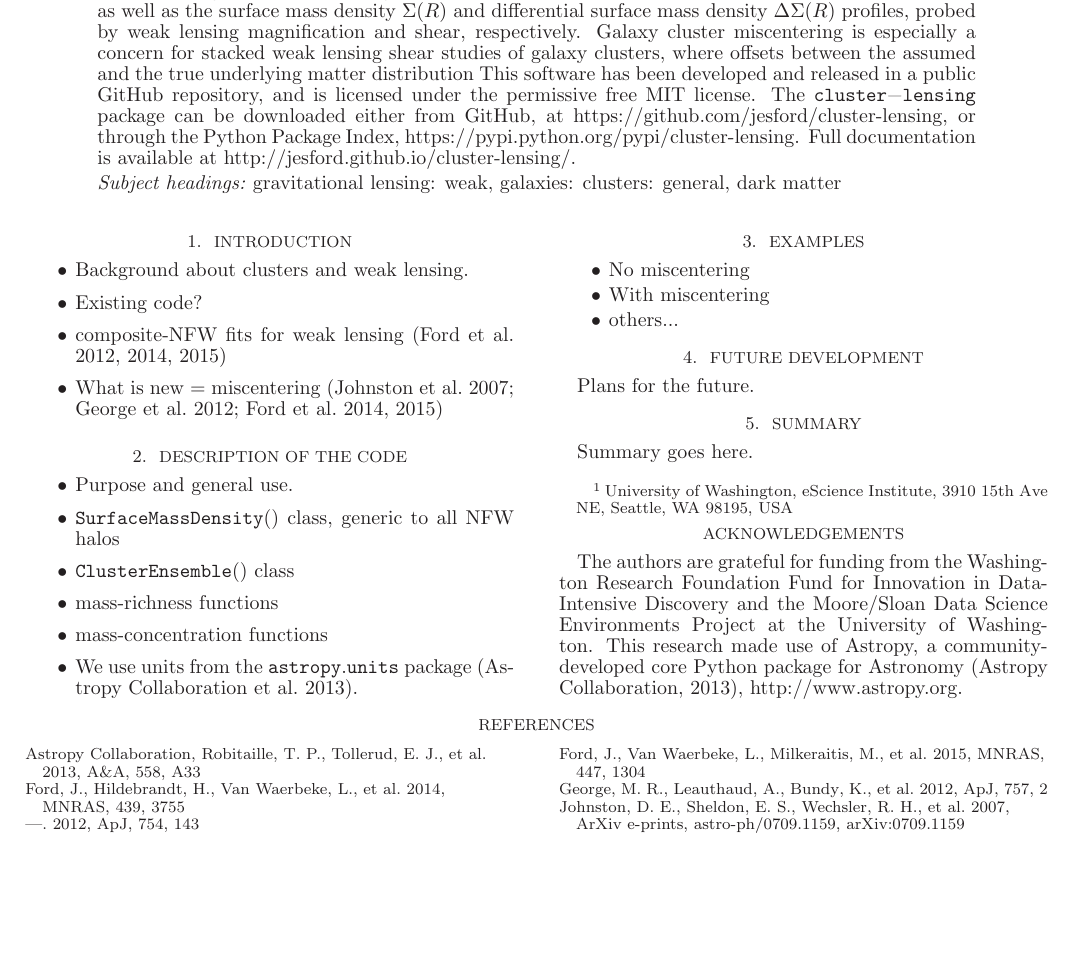
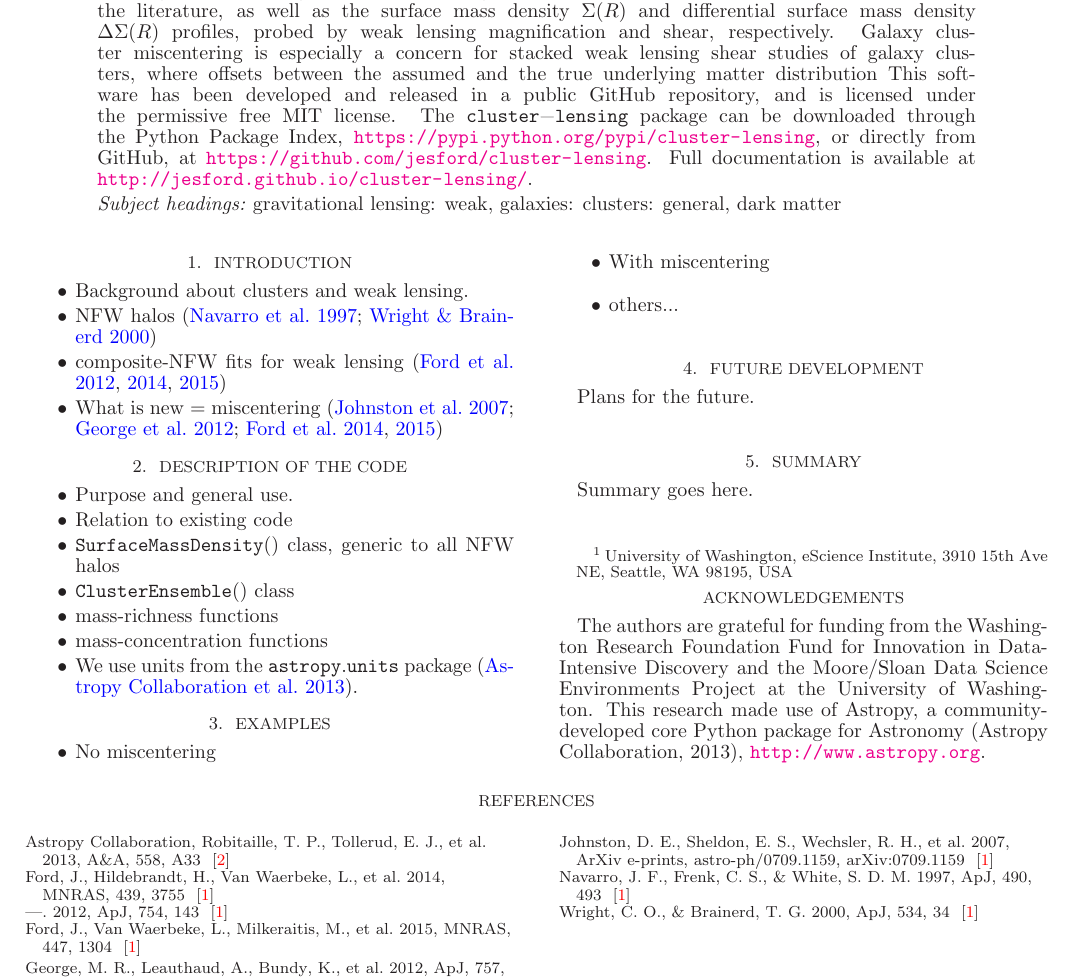
Before and after one commit to jesford/paper-on-cluster-lensing, a LaTeX document (clusterlensing.tex): part of the page before the commit and part of page 1 of 2 after it, cut so that both start at the same text, the shorter picture padded with empty space. Compiled offline with LaTeX, dvips and Ghostscript.

Commit message:
formatting links

```diff
--- a/clusterlensing.tex
+++ b/clusterlensing.tex
@@ -1,8 +1,11 @@
 \documentclass{emulateapj}
 
 \usepackage{color}
-\usepackage{url}
 \usepackage{graphicx}
+\usepackage[backref,breaklinks,colorlinks,citecolor=blue]{hyperref}
+\usepackage[all]{hypcap}
+\renewcommand*{\backref}[1]{[#1]}
+%\usepackage{url}
 %\graphicspath{{figures/}}
 
 \usepackage{listings}
@@ -33,7 +36,7 @@ Jake VanderPlas\altaffilmark{1}
 
 \begin{abstract}
 We describe a new open source package for calculating properties of galaxy clusters, including NFW halo profiles with and without the effects of cluster miscentering. This pure-\lstinline{Python} package, \lstinline{cluster-lensing}, provides well-documented and easy-to-use classes and functions for calculating cluster scaling relations, including mass-richness and mass-concentration relations from the literature, as well as the surface mass density $\Sigma(R)$ and differential surface mass density $\Delta\Sigma(R)$ profiles, probed by weak lensing magnification and shear, respectively. Galaxy cluster miscentering is especially a concern for stacked weak lensing shear studies of galaxy clusters, where offsets between the assumed and the true underlying matter distribution
-This software has been developed and released in a public GitHub repository, and is licensed under the permissive free MIT license. The \lstinline{cluster-lensing} package can be downloaded either from GitHub, at \url{https://github.com/jesford/cluster-lensing}, or through the Python Package Index, \url{https://pypi.python.org/pypi/cluster-lensing}. Full documentation is available at \url{http://jesford.github.io/cluster-lensing/}.
+This software has been developed and released in a public GitHub repository, and is licensed under the permissive free MIT license. The \lstinline{cluster-lensing} package can be downloaded through the Python Package Index, \url{https://pypi.python.org/pypi/cluster-lensing}, or directly from GitHub, at \url{https://github.com/jesford/cluster-lensing}. Full documentation is available at \url{http://jesford.github.io/cluster-lensing/}.
 \end{abstract}
 
 \keywords{gravitational lensing: weak, galaxies: clusters: general, dark matter}
@@ -47,7 +50,7 @@ This software has been developed and released in a public GitHub repository, and
 
 \begin{itemize} \itemsep -2pt
 \item Background about clusters and weak lensing.
-\item Existing code?
+\item NFW halos \citep{nfw97, Wright00}
 \item composite-NFW fits for weak lensing \citep{Ford12, Ford14, Ford15}
 \item What is new = miscentering \citep{Johnston07, George12, Ford14, Ford15}
 \end{itemize}
@@ -57,6 +60,7 @@ This software has been developed and released in a public GitHub repository, and
 
 \begin{itemize} \itemsep -2pt
 \item Purpose and general use.
+\item Relation to existing code
 \item \lstinline{SurfaceMassDensity()} class, generic to all NFW halos
 \item \lstinline{ClusterEnsemble()} class
 \item mass-richness functions
```
Also changed, not shown: 1 other file.
